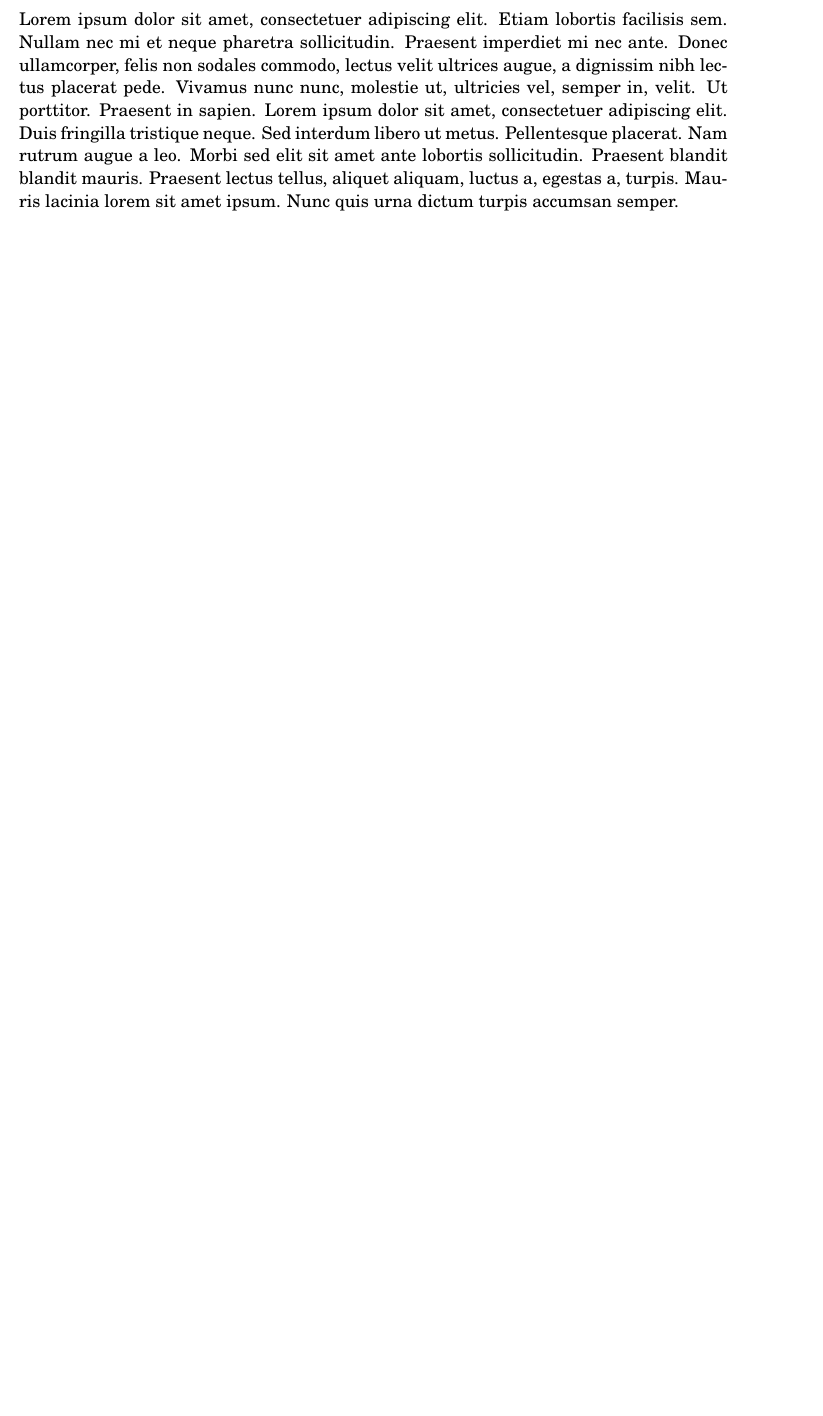
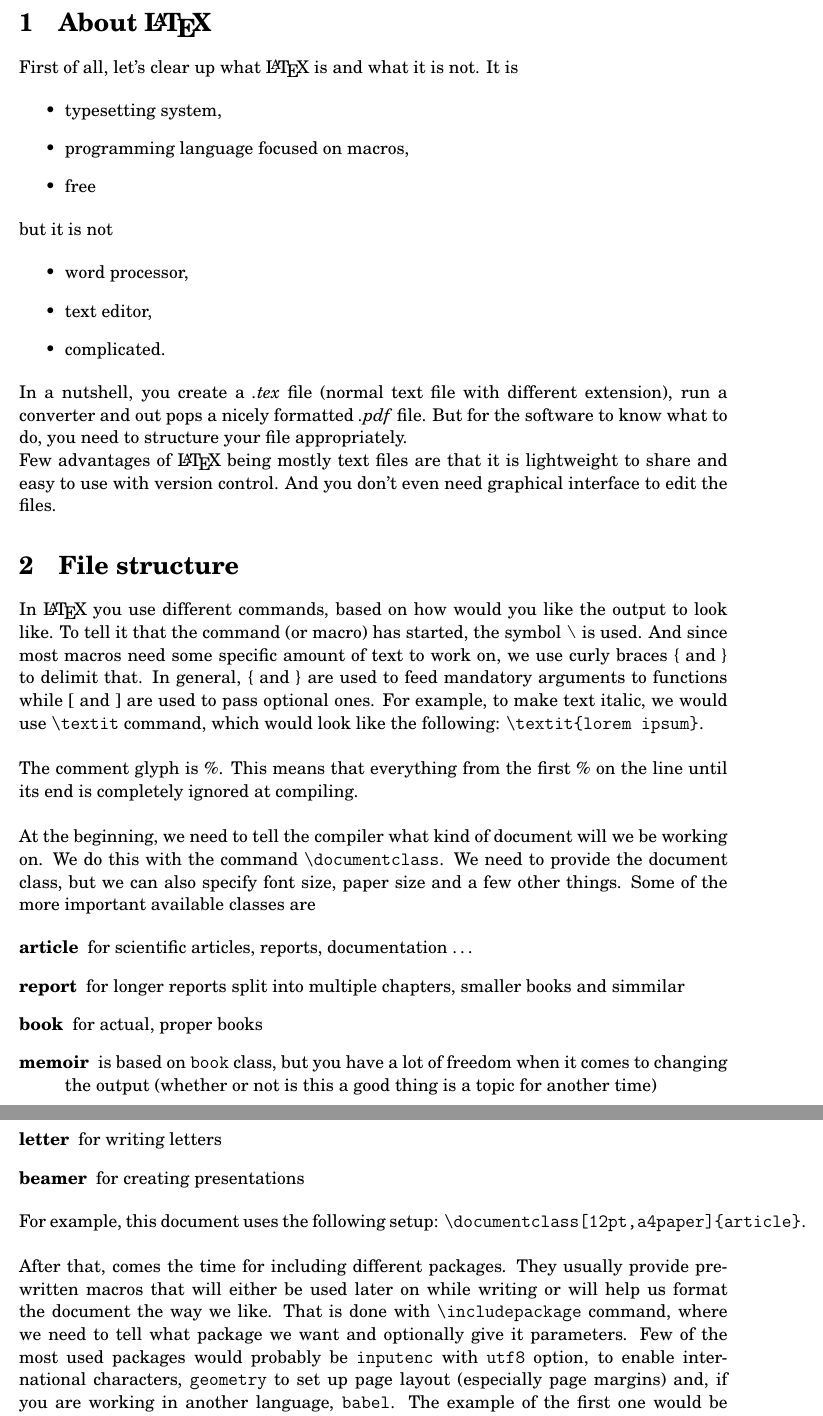
Before and after one commit to vardy/Latex-For-The-IB, a LaTeX document (src/LaTeX-For-The-IB.tex, which reads src/LaTeX-101.tex): part of page 2 of 2 before the commit and two parts of pages 2 and 3 of 3 after it, the two joined at a grey line, cut at the place of the change, the shorter picture padded with empty space. Compiled offline with pdfLaTeX.

Commit message:
Start working on Introduction to LaTeX

```diff
--- /dev/null
+++ b/src/LaTeX-101.tex
@@ -0,0 +1,42 @@
+\section{About \LaTeX}  % Here comes my translated file
+
+First of all, let's clear up what \LaTeX{} is and what it is not. It is
+
+\begin{itemize}
+  \item typesetting system,
+  \item programming language focused on macros,
+  \item free
+\end{itemize}
+
+but it is not
+
+\begin{itemize}
+  \item word processor,
+  \item text editor,
+  \item complicated.
+\end{itemize}
+
+In a nutshell, you create a \textit{.tex} file (normal text file with different extension), run a converter and out pops a nicely formatted \textit{.pdf} file. But for the software to know what to do, you need to structure your file appropriately.
+
+Few advantages of \LaTeX{} being mostly text files are that it is lightweight to share and easy to use with version control. And you don't even need graphical interface to edit the files.
+
+\section{File structure}
+
+In \LaTeX{} you use different commands, based on how would you like the output to look like. To tell it that the command (or macro) has started, the symbol \textbackslash{} is used. And since most macros need some specific amount of text to work on, we use curly braces \{ and \} to delimit that. In general, \{ and \} are used to feed mandatory arguments to functions while [ and ] are used to pass optional ones. For example, to make text italic, we would use \verb|\textit| command, which would look like the following: \verb|\textit{lorem ipsum}|. \\
+
+The comment glyph is \%. This means that everything from the first \% on the line until its end is completely ignored at compiling.\\
+
+At the beginning, we need to tell the compiler what kind of document will we be working on. We do this with the command \verb|\documentclass|. We need to provide the document class, but we can also specify font size, paper size and a few other things. Some of the more important available classes are
+
+\begin{description}
+  \item[article] for scientific articles, reports, documentation \ldots
+  \item[report] for longer reports split into multiple chapters, smaller books and simmilar
+  \item[book] for actual, proper books
+  \item[memoir] is based on \verb|book| class, but you have a lot of freedom when it comes to changing the output (whether or not is this a good thing is a topic for another time)
+  \item[letter] for writing letters
+  \item[beamer] for creating presentations
+\end{description}
+
+For example, this document uses the following setup: \verb|\documentclass[12pt,a4paper]{article}|.\\
+
+After that, comes the time for including different packages. They usually provide pre-written macros that will either be used later on while writing or will help us format the document the way we like. That is done with \verb|\includepackage| command, where we need to tell what package we want and optionally give it parameters. Few of the most used packages would probably be \verb|inputenc| with \verb|utf8| option, to enable international characters, \verb|geometry| to set up page layout (especially page margins) and, if you are working in another language, \verb|babel|. The example of the first one would be \verb|\includepackage[utf8]{iinputenc}|.\\
```
Also changed, not shown: src/LaTeX-For-The-IB.tex (+3 -1 lines), src/LaTeX-101.tex (6 more changed lines).
